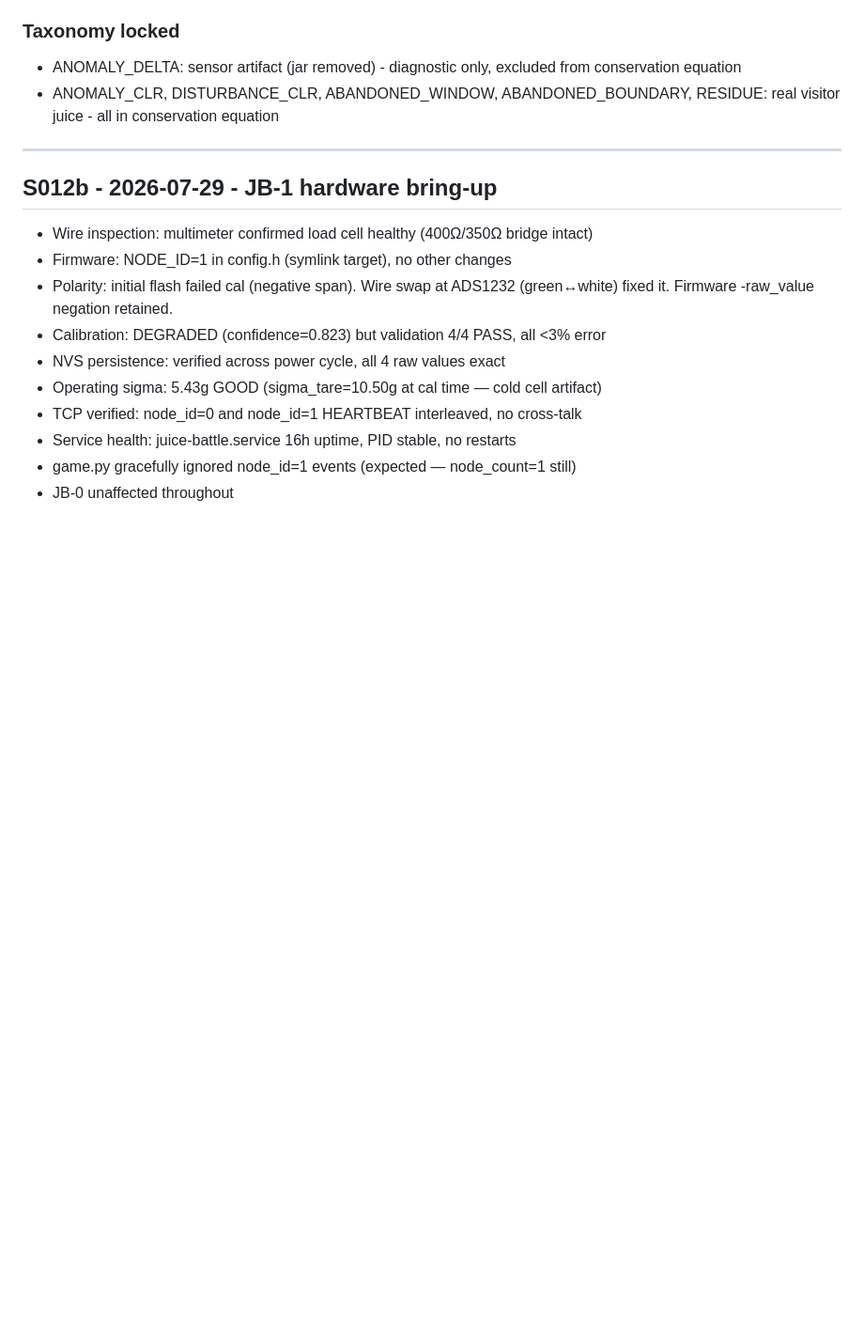
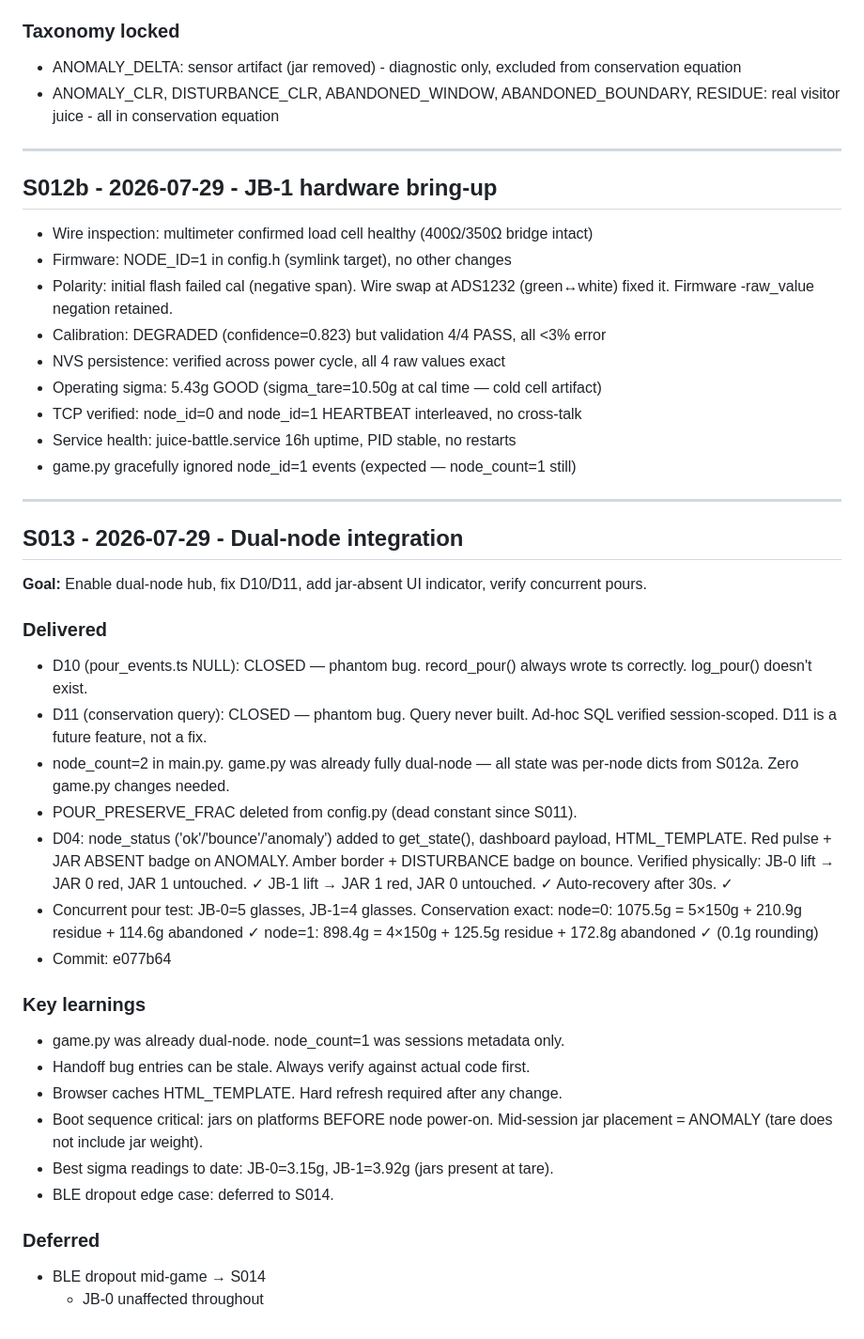
Before and after one commit to maheshkee/juice-battle-1, a Markdown page: docs/SESSIONS.md, the part around the change. Shown at 94% size. GitHub-like rendering; blank space fills up the shorter version.

Commit message:
S013 close: SESSIONS and HANDOFF updated

```diff
--- a/docs/SESSIONS.md
+++ b/docs/SESSIONS.md
@@ -269,4 +269,42 @@ startup, concurrent-pour edge cases.
   - TCP verified: node_id=0 and node_id=1 HEARTBEAT interleaved, no cross-talk
   - Service health: juice-battle.service 16h uptime, PID stable, no restarts
   - game.py gracefully ignored node_id=1 events (expected — node_count=1 still)
+
+---
+
+## S013 - 2026-07-29 - Dual-node integration
+
+**Goal:** Enable dual-node hub, fix D10/D11, add jar-absent UI indicator,
+verify concurrent pours.
+
+### Delivered
+- D10 (pour_events.ts NULL): CLOSED — phantom bug. record_pour() always
+  wrote ts correctly. log_pour() doesn't exist.
+- D11 (conservation query): CLOSED — phantom bug. Query never built.
+  Ad-hoc SQL verified session-scoped. D11 is a future feature, not a fix.
+- node_count=2 in main.py. game.py was already fully dual-node —
+  all state was per-node dicts from S012a. Zero game.py changes needed.
+- POUR_PRESERVE_FRAC deleted from config.py (dead constant since S011).
+- D04: node_status ('ok'/'bounce'/'anomaly') added to get_state(),
+  dashboard payload, HTML_TEMPLATE. Red pulse + JAR ABSENT badge on
+  ANOMALY. Amber border + DISTURBANCE badge on bounce.
+  Verified physically: JB-0 lift → JAR 0 red, JAR 1 untouched. ✓
+  JB-1 lift → JAR 1 red, JAR 0 untouched. ✓ Auto-recovery after 30s. ✓
+- Concurrent pour test: JB-0=5 glasses, JB-1=4 glasses.
+  Conservation exact:
+    node=0: 1075.5g = 5×150g + 210.9g residue + 114.6g abandoned ✓
+    node=1:  898.4g = 4×150g + 125.5g residue + 172.8g abandoned ✓ (0.1g rounding)
+- Commit: e077b64
+
+### Key learnings
+- game.py was already dual-node. node_count=1 was sessions metadata only.
+- Handoff bug entries can be stale. Always verify against actual code first.
+- Browser caches HTML_TEMPLATE. Hard refresh required after any change.
+- Boot sequence critical: jars on platforms BEFORE node power-on.
+  Mid-session jar placement = ANOMALY (tare does not include jar weight).
+- Best sigma readings to date: JB-0=3.15g, JB-1=3.92g (jars present at tare).
+- BLE dropout edge case: deferred to S014.
+
+### Deferred
+- BLE dropout mid-game → S014
   - JB-0 unaffected throughout
```
Also changed, not shown: docs/HANDOFF_FINAL.md (+44 -49 lines).
